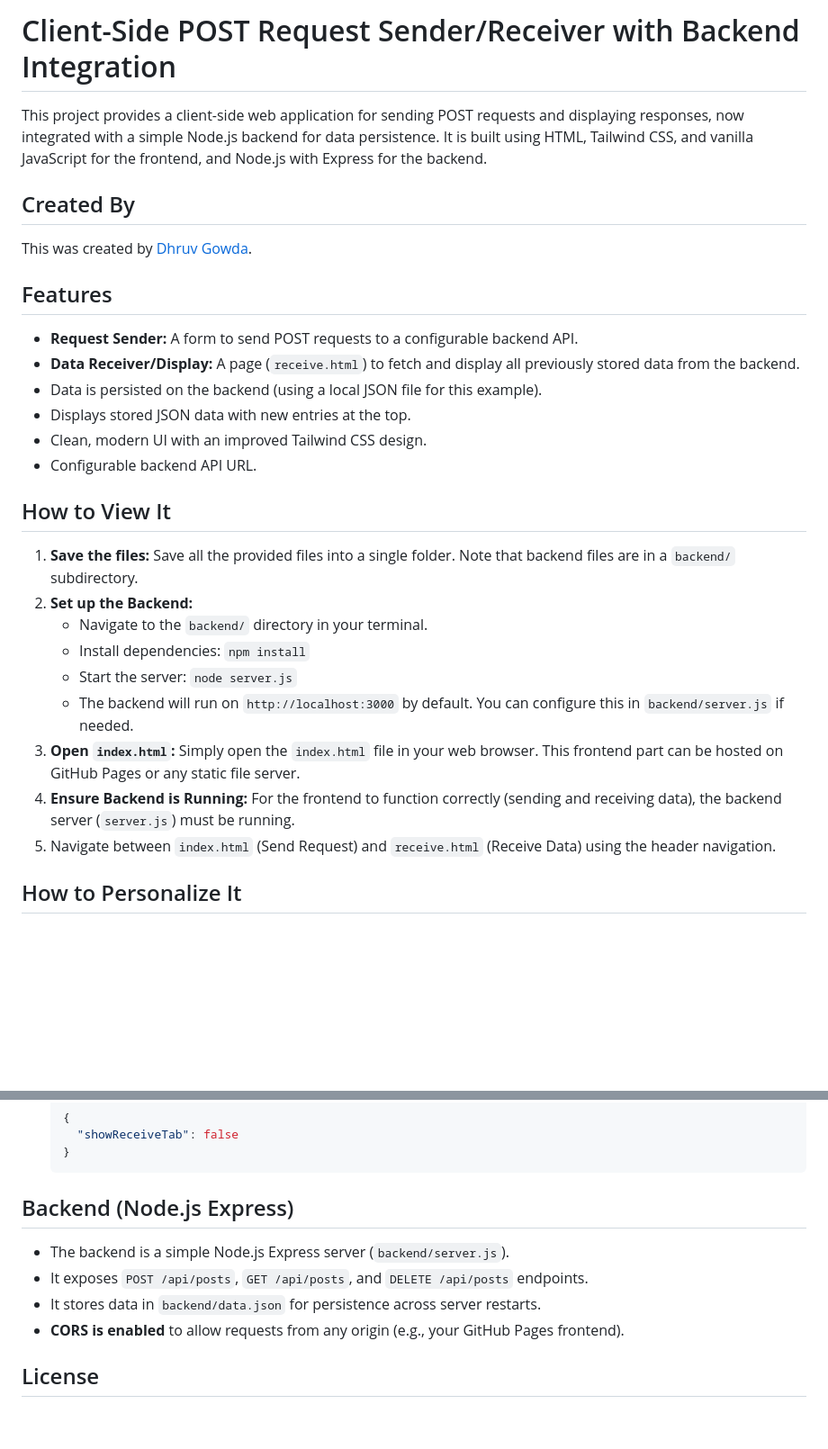
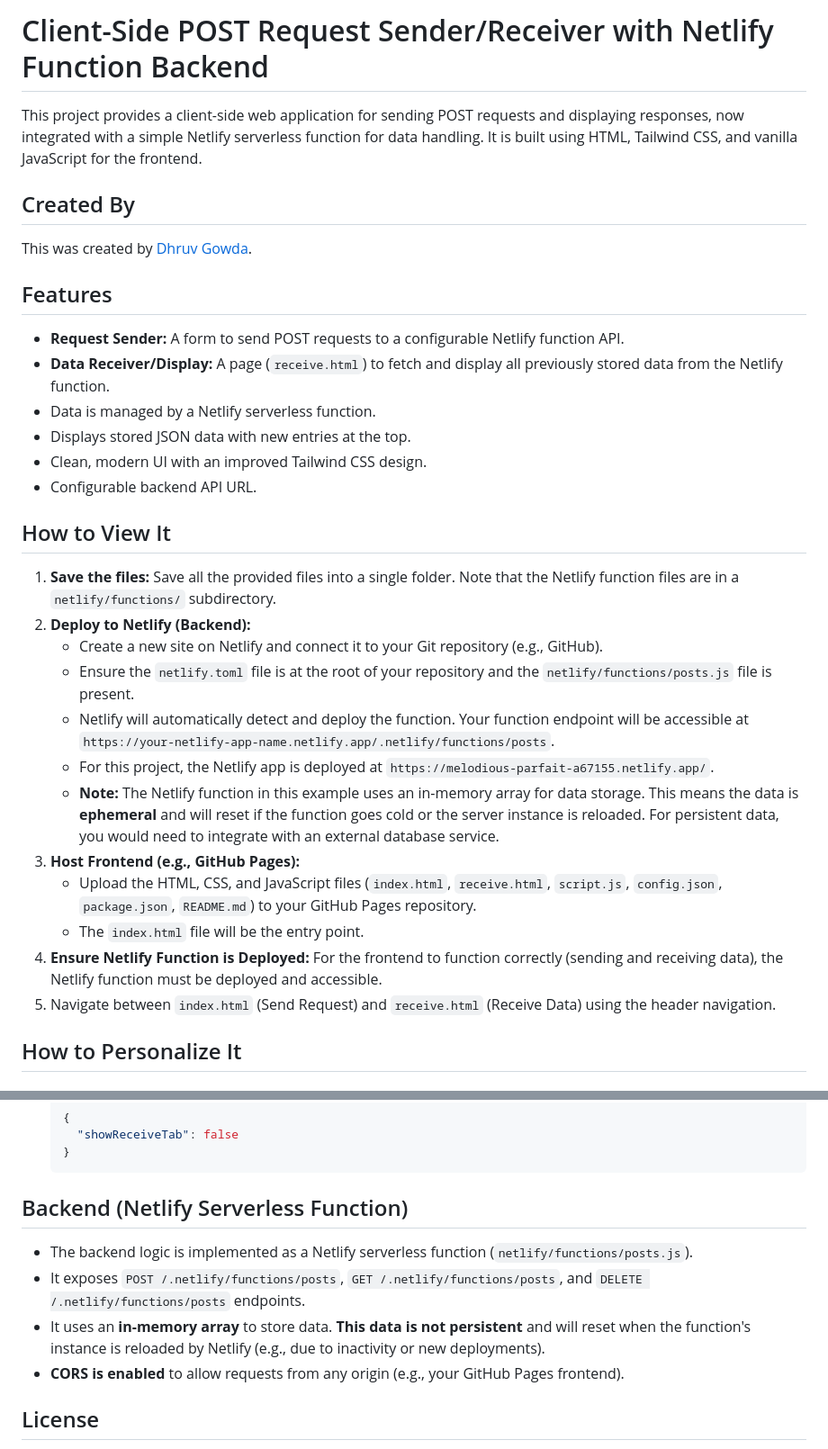
Before and after one commit to dgpersonalstuff/postsenderandreciever, a Markdown page: README.md, 2 parts joined by grey strips. Shown at 90% size. GitHub-like rendering; blank space fills up the shorter version.

Commit message:
feat: update README.md

````diff
--- a/README.md
+++ b/README.md
@@ -1,6 +1,6 @@
-# Client-Side POST Request Sender/Receiver with Backend Integration
+# Client-Side POST Request Sender/Receiver with Netlify Function Backend
 
-This project provides a client-side web application for sending POST requests and displaying responses, now integrated with a simple Node.js backend for data persistence. It is built using HTML, Tailwind CSS, and vanilla JavaScript for the frontend, and Node.js with Express for the backend.
+This project provides a client-side web application for sending POST requests and displaying responses, now integrated with a simple Netlify serverless function for data handling. It is built using HTML, Tailwind CSS, and vanilla JavaScript for the frontend.
 
 ## Created By
 
@@ -8,23 +8,26 @@ This was created by [Dhruv Gowda](dhruv.ftp.sh).
 
 ## Features
 
-*   **Request Sender:** A form to send POST requests to a configurable backend API.
-*   **Data Receiver/Display:** A page (`receive.html`) to fetch and display all previously stored data from the backend.
-*   Data is persisted on the backend (using a local JSON file for this example).
+*   **Request Sender:** A form to send POST requests to a configurable Netlify function API.
+*   **Data Receiver/Display:** A page (`receive.html`) to fetch and display all previously stored data from the Netlify function.
+*   Data is managed by a Netlify serverless function.
 *   Displays stored JSON data with new entries at the top.
 *   Clean, modern UI with an improved Tailwind CSS design.
 *   Configurable backend API URL.
 
 ## How to View It
 
-1.  **Save the files:** Save all the provided files into a single folder. Note that backend files are in a `backend/` subdirectory.
-2.  **Set up the Backend:**
-    *   Navigate to the `backend/` directory in your terminal.
-    *   Install dependencies: `npm install`
-    *   Start the server: `node server.js`
-    *   The backend will run on `http://localhost:3000` by default. You can configure this in `backend/server.js` if needed.
-3.  **Open `index.html`:** Simply open the `index.html` file in your web browser. This frontend part can be hosted on GitHub Pages or any static file server.
-4.  **Ensure Backend is Running:** For the frontend to function correctly (sending and receiving data), the backend server (`server.js`) must be running.
+1.  **Save the files:** Save all the provided files into a single folder. Note that the Netlify function files are in a `netlify/functions/` subdirectory.
+2.  **Deploy to Netlify (Backend):**
+    *   Create a new site on Netlify and connect it to your Git repository (e.g., GitHub).
+    *   Ensure the `netlify.toml` file is at the root of your repository and the `netlify/functions/posts.js` file is present.
+    *   Netlify will automatically detect and deploy the function. Your function endpoint will be accessible at `https://your-netlify-app-name.netlify.app/.netlify/functions/posts`.
+    *   For this project, the Netlify app is deployed at `https://melodious-parfait-a67155.netlify.app/`.
+    *   **Note:** The Netlify function in this example uses an in-memory array for data storage. This means the data is **ephemeral** and will reset if the function goes cold or the server instance is reloaded. For persistent data, you would need to integrate with an external database service.
+3.  **Host Frontend (e.g., GitHub Pages):**
+    *   Upload the HTML, CSS, and JavaScript files (`index.html`, `receive.html`, `script.js`, `config.json`, `package.json`, `README.md`) to your GitHub Pages repository.
+    *   The `index.html` file will be the entry point.
+4.  **Ensure Netlify Function is Deployed:** For the frontend to function correctly (sending and receiving data), the Netlify function must be deployed and accessible.
 5.  Navigate between `index.html` (Send Request) and `receive.html` (Receive Data) using the header navigation.
 
 ## How to Personalize It
@@ -116,11 +118,11 @@ The input fields for the POST request form are defined directly in `index.html`.
     }
     ```
 
-## Backend (Node.js Express)
+## Backend (Netlify Serverless Function)
 
-*   The backend is a simple Node.js Express server (`backend/server.js`).
-*   It exposes `POST /api/posts`, `GET /api/posts`, and `DELETE /api/posts` endpoints.
-*   It stores data in `backend/data.json` for persistence across server restarts.
+*   The backend logic is implemented as a Netlify serverless function (`netlify/functions/posts.js`).
+*   It exposes `POST /.netlify/functions/posts`, `GET /.netlify/functions/posts`, and `DELETE /.netlify/functions/posts` endpoints.
+*   It uses an **in-memory array** to store data. **This data is not persistent** and will reset when the function's instance is reloaded by Netlify (e.g., due to inactivity or new deployments).
 *   **CORS is enabled** to allow requests from any origin (e.g., your GitHub Pages frontend).
 
 ## License
````
Also changed, not shown: other parts of README.md (+2 -3 lines).
